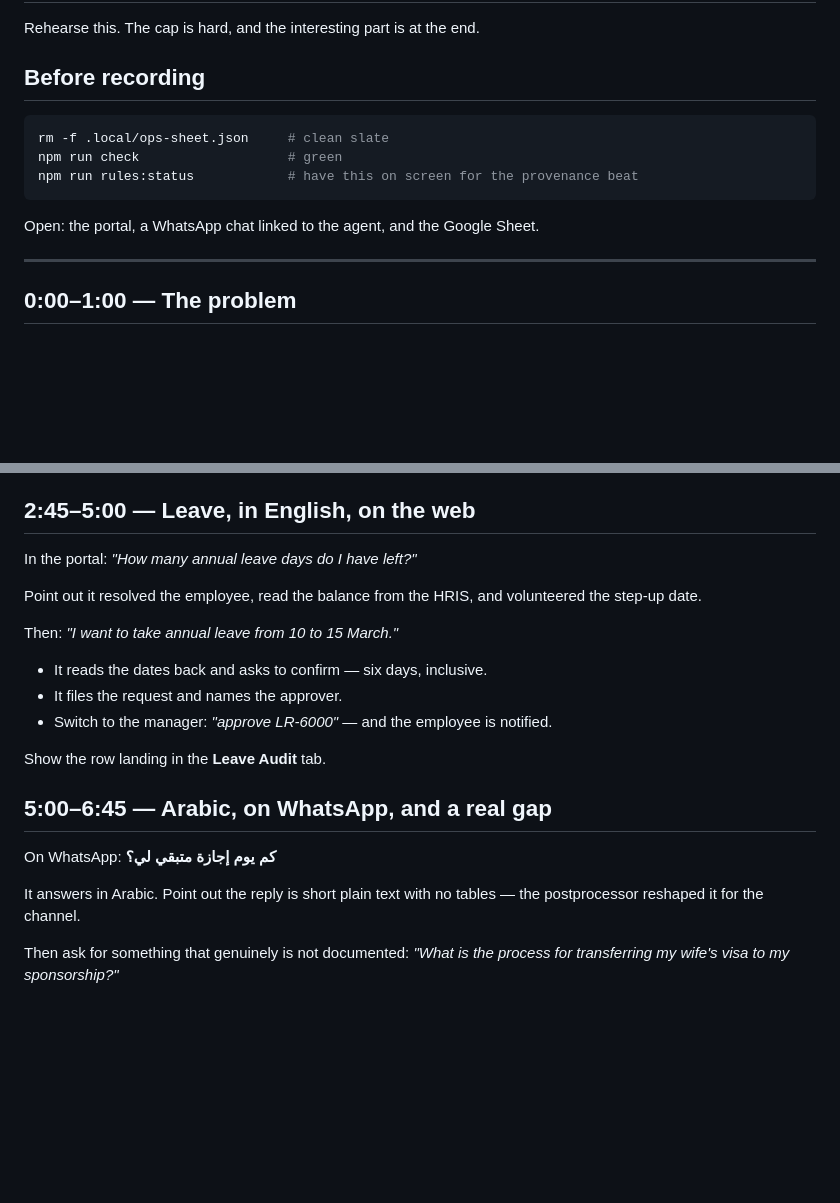
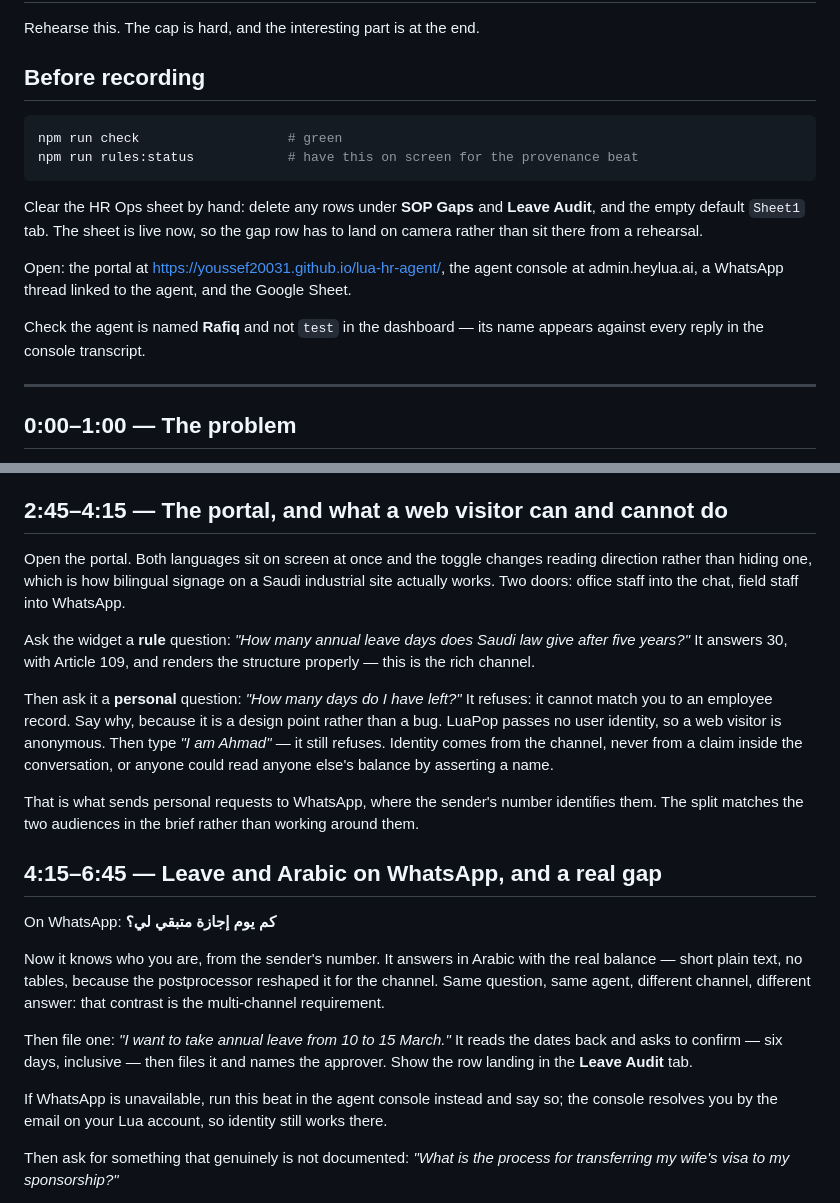
Before and after one commit to youssef20031/lua-hr-agent, a Markdown page: scripts/demo-script.md, 2 parts joined by grey strips. Rendered like a GitHub page; blank space fills up the shorter version.

Commit message:
Restructure the demo around what each channel can actually do
The script ran leave management in the portal — balance, submit, approve. A web
visitor is anonymous, so every one of those refuses. Following it live would
have produced three failures in the strongest section of the demo.

The portal beat is now the things that need no identity: a rule question with
its citation, rendered richly, then a personal one refused, then "I am Ahmad"
refused as well. That refusal is worth showing deliberately — identity comes
from the channel, and a name asserted in conversation must never be enough, or
anyone could read anyone else's balance.

Personal requests move to WhatsApp, where the sender's number identifies them,
which is also where the plain-text reshaping is visible. Same question, same
agent, two channels, two answers. The console is noted as a fallback since it
resolves identity from the Lua account email.

Also updates the pre-flight: the ops sheet is live now, so it is cleared by
hand rather than by deleting a local fixture file, the portal has a public URL,
and the agent needs renaming from `test` before the console transcript is on
screen.

````diff
--- a/scripts/demo-script.md
+++ b/scripts/demo-script.md
@@ -5,12 +5,19 @@ Rehearse this. The cap is hard, and the interesting part is at the end.
 ## Before recording
 
 ```bash
-rm -f .local/ops-sheet.json     # clean slate
 npm run check                   # green
 npm run rules:status            # have this on screen for the provenance beat
 ```
 
-Open: the portal, a WhatsApp chat linked to the agent, and the Google Sheet.
+Clear the HR Ops sheet by hand: delete any rows under **SOP Gaps** and **Leave Audit**, and the
+empty default `Sheet1` tab. The sheet is live now, so the gap row has to land on camera rather than
+sit there from a rehearsal.
+
+Open: the portal at <https://youssef20031.github.io/lua-hr-agent/>, the agent console at
+admin.heylua.ai, a WhatsApp thread linked to the agent, and the Google Sheet.
+
+Check the agent is named **Rafiq** and not `test` in the dashboard — its name appears against every
+reply in the console transcript.
 
 ---
 
@@ -34,26 +41,39 @@ Show the diagram in the README, then make three points and move on:
 3. **Integrations are interfaces.** One env var swaps BambooHR for a fixture. That is why this
    repository runs end to end on a fresh clone with no accounts.
 
-## 2:45–5:00 — Leave, in English, on the web
+## 2:45–4:15 — The portal, and what a web visitor can and cannot do
 
-In the portal: *"How many annual leave days do I have left?"*
+Open the portal. Both languages sit on screen at once and the toggle changes reading direction
+rather than hiding one, which is how bilingual signage on a Saudi industrial site actually works.
+Two doors: office staff into the chat, field staff into WhatsApp.
 
-Point out it resolved the employee, read the balance from the HRIS, and volunteered the step-up date.
+Ask the widget a **rule** question: *"How many annual leave days does Saudi law give after five
+years?"* It answers 30, with Article 109, and renders the structure properly — this is the rich
+channel.
 
-Then: *"I want to take annual leave from 10 to 15 March."*
+Then ask it a **personal** question: *"How many days do I have left?"* It refuses: it cannot match
+you to an employee record. Say why, because it is a design point rather than a bug. LuaPop passes no
+user identity, so a web visitor is anonymous. Then type *"I am Ahmad"* — it still refuses. Identity
+comes from the channel, never from a claim inside the conversation, or anyone could read anyone
+else's balance by asserting a name.
 
-- It reads the dates back and asks to confirm — six days, inclusive.
-- It files the request and names the approver.
-- Switch to the manager: *"approve LR-6000"* — and the employee is notified.
+That is what sends personal requests to WhatsApp, where the sender's number identifies them. The
+split matches the two audiences in the brief rather than working around them.
 
-Show the row landing in the **Leave Audit** tab.
-
-## 5:00–6:45 — Arabic, on WhatsApp, and a real gap
+## 4:15–6:45 — Leave and Arabic on WhatsApp, and a real gap
 
 On WhatsApp: **كم يوم إجازة متبقي لي؟**
 
-It answers in Arabic. Point out the reply is short plain text with no tables — the postprocessor
-reshaped it for the channel.
+Now it knows who you are, from the sender's number. It answers in Arabic with the real balance —
+short plain text, no tables, because the postprocessor reshaped it for the channel. Same question,
+same agent, different channel, different answer: that contrast is the multi-channel requirement.
+
+Then file one: *"I want to take annual leave from 10 to 15 March."* It reads the dates back and asks
+to confirm — six days, inclusive — then files it and names the approver. Show the row landing in the
+**Leave Audit** tab.
+
+If WhatsApp is unavailable, run this beat in the agent console instead and say so; the console
+resolves you by the email on your Lua account, so identity still works there.
 
 Then ask for something that genuinely is not documented:
 *"What is the process for transferring my wife's visa to my sponsorship?"*
````
